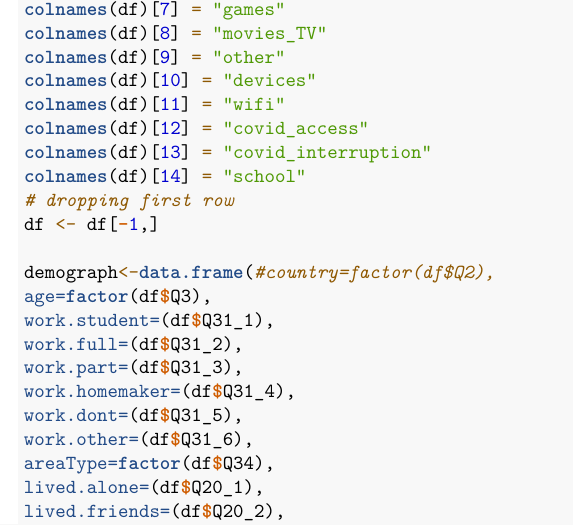
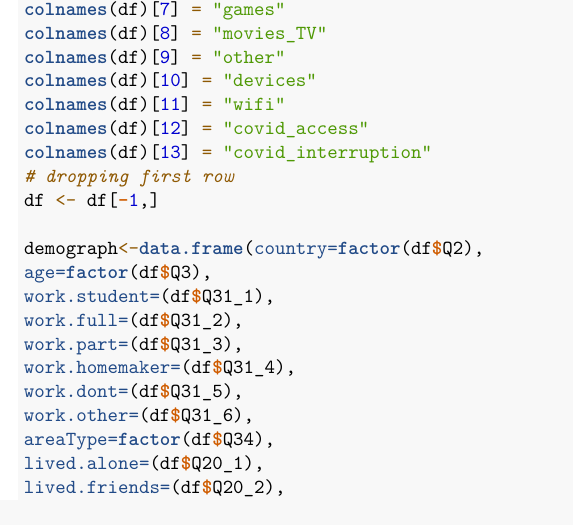
Before and after one commit to juliamitchell/GROUP-E, an R Markdown document (report.Rmd): part of the page, cut so that both start at the same text. Rendered offline with R 4.5, knitr and Pandoc, then LaTeX, with nearby package versions.

Commit message:
quick fix

```diff
--- a/report.Rmd
+++ b/report.Rmd
@@ -30,11 +30,10 @@ colnames(df)[10] = "devices"
 colnames(df)[11] = "wifi"
 colnames(df)[12] = "covid_access"
 colnames(df)[13] = "covid_interruption"
-colnames(df)[14] = "school"
 # dropping first row
 df <- df[-1,]
 
-demograph<-data.frame(#country=factor(df$Q2),
+demograph<-data.frame(country=factor(df$Q2),
 age=factor(df$Q3),
 work.student=(df$Q31_1),
 work.full=(df$Q31_2),
```
